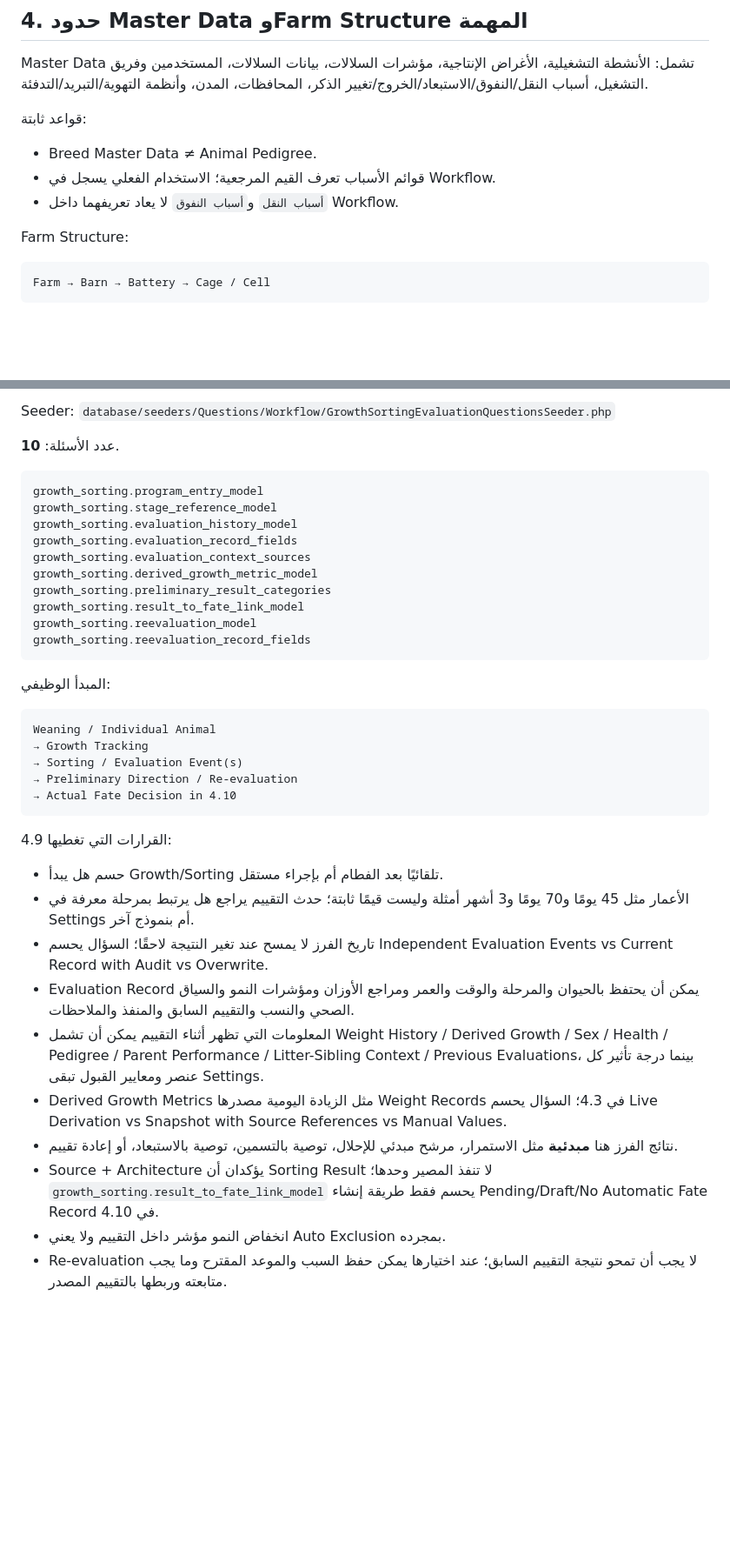
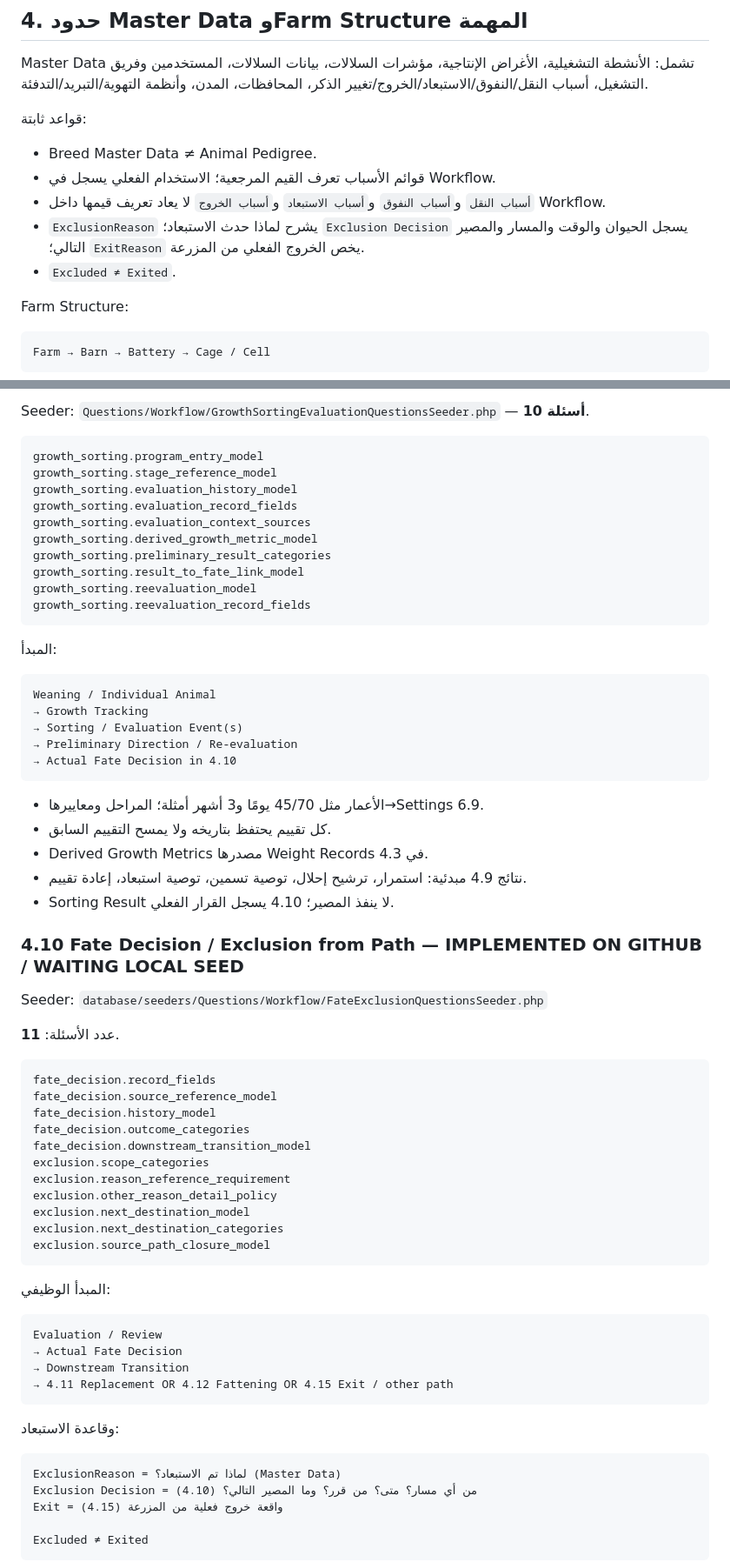
Before and after one commit to hanyfreestyle/farm-blueprint.test, a Markdown page: docs/FARM_BLUEPRINT_PROJECT_CONTEXT.md, 2 parts joined by grey strips. Shown at 87% size. GitHub-like rendering; blank space fills up the shorter version.

Commit message:
Document fate and exclusion workflow questions

````diff
--- a/docs/FARM_BLUEPRINT_PROJECT_CONTEXT.md
+++ b/docs/FARM_BLUEPRINT_PROJECT_CONTEXT.md
@@ -134,7 +134,9 @@ Master Data تشمل: الأنشطة التشغيلية، الأغراض الإ
 
 - Breed Master Data ≠ Animal Pedigree.
 - قوائم الأسباب تعرف القيم المرجعية؛ الاستخدام الفعلي يسجل في Workflow.
-- `أسباب النقل` و`أسباب النفوق` لا يعاد تعريفهما داخل Workflow.
+- `أسباب النقل` و`أسباب النفوق` و`أسباب الاستبعاد` و`أسباب الخروج` لا يعاد تعريف قيمها داخل Workflow.
+- `ExclusionReason` يشرح لماذا حدث الاستبعاد؛ `Exclusion Decision` يسجل الحيوان والوقت والمسار والمصير التالي؛ `ExitReason` يخص الخروج الفعلي من المزرعة.
+- `Excluded ≠ Exited`.
 
 Farm Structure:
 
@@ -422,8 +323,5 @@ Litter Tracking
 
-Seeder:
-`database/seeders/Questions/Workflow/GrowthSortingEvaluationQuestionsSeeder.php`
-
-عدد الأسئلة: **10**.
+Seeder: `Questions/Workflow/GrowthSortingEvaluationQuestionsSeeder.php` — **10 أسئلة**.
 
 ```text
 growth_sorting.program_entry_model
@@ -438,7 +336,7 @@ growth_sorting.reevaluation_model
 growth_sorting.reevaluation_record_fields
 ```
 
-المبدأ الوظيفي:
+المبدأ:
 
 ```text
 Weaning / Individual Animal
@@ -448,15 +346,49 @@ Weaning / Individual Animal
 → Actual Fate Decision in 4.10
 ```
 
-القرارات التي تغطيها 4.9:
+- الأعمار مثل 45/70 يومًا و3 أشهر أمثلة؛ المراحل ومعاييرها→Settings 6.9.
+- كل تقييم يحتفظ بتاريخه ولا يمسح التقييم السابق.
+- Derived Growth Metrics مصدرها Weight Records في 4.3.
+- نتائج 4.9 مبدئية: استمرار، ترشيح إحلال، توصية تسمين، توصية استبعاد، إعادة تقييم.
+- Sorting Result لا ينفذ المصير؛ 4.10 يسجل القرار الفعلي.
 
-- حسم هل يبدأ Growth/Sorting تلقائيًا بعد الفطام أم بإجراء مستقل.
-- الأعمار مثل 45 يومًا و70 يومًا و3 أشهر أمثلة وليست قيمًا ثابتة؛ حدث التقييم يراجع هل يرتبط بمرحلة معرفة في Settings أم بنموذج آخر.
-- تاريخ الفرز لا يمسح عند تغير النتيجة لاحقًا؛ السؤال يحسم Independent Evaluation Events vs Current Record with Audit vs Overwrite.
-- Evaluation Record يمكن أن يحتفظ بالحيوان والمرحلة والوقت والعمر ومراجع الأوزان ومؤشرات النمو والسياق الصحي والنسب والتقييم السابق والمنفذ والملاحظات.
-- المعلومات التي تظهر أثناء التقييم يمكن أن تشمل Weight History / Derived Growth / Sex / Health / Pedigree / Parent Performance / Litter-Sibling Context / Previous Evaluations، بينما درجة تأثير كل عنصر ومعايير القبول تبقى Settings.
-- Derived Growth Metrics مثل الزيادة اليومية مصدرها Weight Records في 4.3؛ السؤال يحسم Live Derivation vs Snapshot with Source References vs Manual Values.
-- نتائج الفرز هنا **مبدئية** مثل الاستمرار، مرشح مبدئي للإحلال، توصية بالتسمين، توصية بالاستبعاد، أو إعادة تقييم.
-- Source + Architecture يؤكدان أن Sorting Result لا تنفذ المصير وحدها؛ `growth_sorting.result_to_fate_link_model` يحسم فقط طريقة إنشاء Pending/Draft/No Automatic Fate Record في 4.10.
-- انخفاض النمو مؤشر داخل التقييم ولا يعني Auto Exclusion بمجرده.
-- Re-evaluation لا يجب أن تمحو نتيجة التقييم السابق؛ عند اختيارها يمكن حفظ السبب والموعد المقترح وما يجب متابعته وربطها بالتقييم المصدر.
+### 4.10 Fate Decision / Exclusion from Path — IMPLEMENTED ON GITHUB / WAITING LOCAL SEED
+
+Seeder:
+`database/seeders/Questions/Workflow/FateExclusionQuestionsSeeder.php`
+
+عدد الأسئلة: **11**.
+
+```text
+fate_decision.record_fields
+fate_decision.source_reference_model
+fate_decision.history_model
+fate_decision.outcome_categories
+fate_decision.downstream_transition_model
+exclusion.scope_categories
+exclusion.reason_reference_requirement
+exclusion.other_reason_detail_policy
+exclusion.next_destination_model
+exclusion.next_destination_categories
+exclusion.source_path_closure_model
+```
+
+المبدأ الوظيفي:
+
+```text
+Evaluation / Review
+→ Actual Fate Decision
+→ Downstream Transition
+→ 4.11 Replacement OR 4.12 Fattening OR 4.15 Exit / other path
+```
+
+وقاعدة الاستبعاد:
+
+```text
+ExclusionReason = لماذا تم الاستبعاد؟ (Master Data)
+Exclusion Decision = من أي مسار؟ متى؟ من قرر؟ وما المصير التالي؟ (4.10)
+Exit = واقعة خروج فعلية من المزرعة (4.15)
+
+Excluded ≠ Exited
+```
+
````
Also changed, not shown: other parts of docs/FARM_BLUEPRINT_PROJECT_CONTEXT.md (+52 -151 lines).
